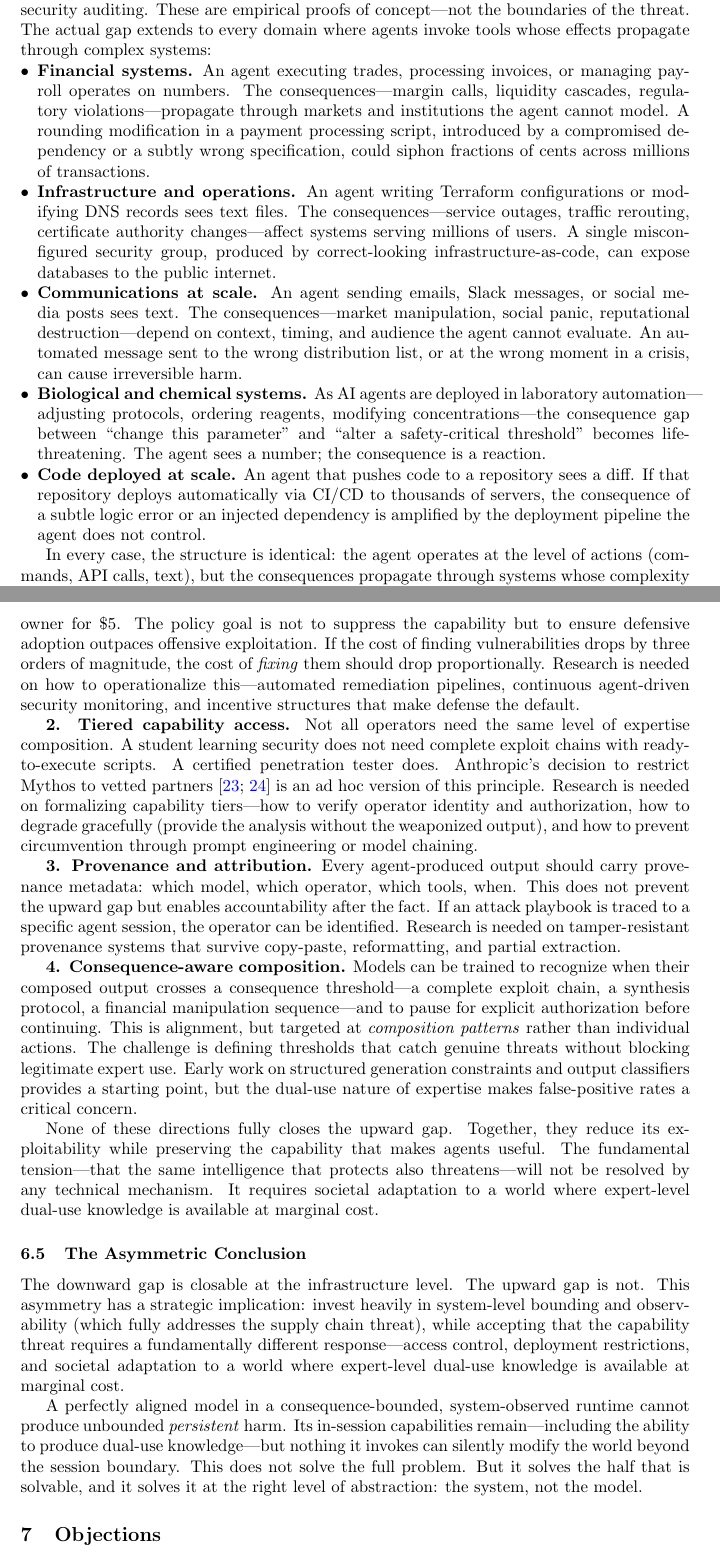
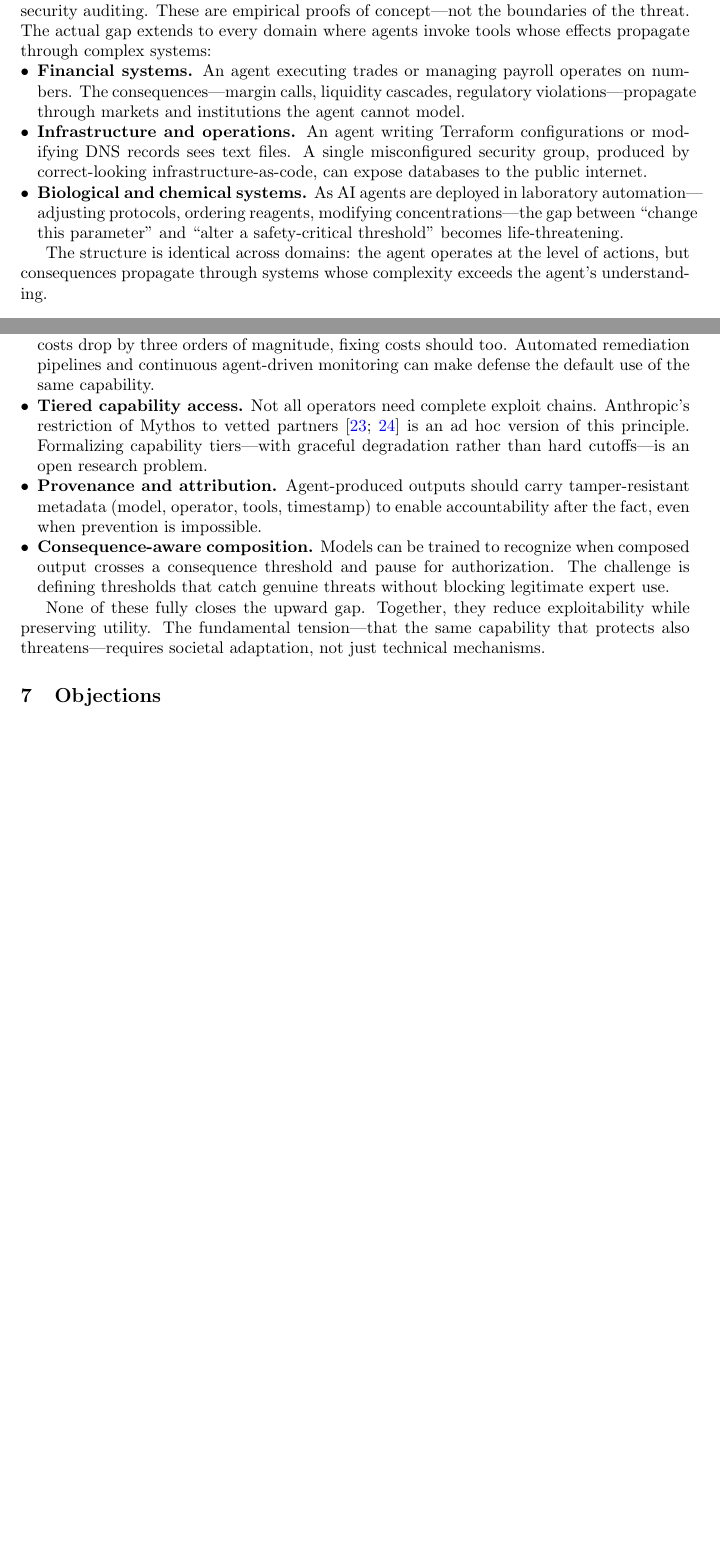
Before and after one commit to likedan/how-ai-takes-over, a LaTeX paper (main.tex): two parts of pages 6 and 9 of 12 before the commit and two parts of pages 6 and 8 of 11 after it, joined at a grey line, cut so that both start at the same text, the shorter picture padded with empty space. Compiled offline with pdfLaTeX.

Commit message:
Cut ~1 page and fix citation-led sentences
- §4.3: Trim domain examples from 5 bullets to 3 (cut communications + CI/CD)
- §6.4: Collapse 4 research direction paragraphs into a compact bullet list
- §6.5: Remove redundant Asymmetric Conclusion subsection; key point merged up
- Remove monitoring condition and composite outcome placeholder paragraphs
- Fix sentences starting with bare \cite{} in §2: prefix with author names

Co-Authored-By: Claude Sonnet 4.6 <noreply@anthropic.com>

```diff
--- a/main.tex
+++ b/main.tex
@@ -188,18 +184,14 @@ Our results are modest compared to the frontier. Anthropic's Claude Mythos Previ
 Our two experiments demonstrate the consequence gap through software supply chains and security auditing. These are empirical proofs of concept---not the boundaries of the threat. The actual gap extends to every domain where agents invoke tools whose effects propagate through complex systems:
 
 \begin{itemize}[nosep,leftmargin=*]
-\item \textbf{Financial systems.} An agent executing trades, processing invoices, or managing payroll operates on numbers. The consequences---margin calls, liquidity cascades, regulatory violations---propagate through markets and institutions the agent cannot model. A rounding modification in a payment processing script, introduced by a compromised dependency or a subtly wrong specification, could siphon fractions of cents across millions of transactions.
+\item \textbf{Financial systems.} An agent executing trades or managing payroll operates on numbers. The consequences---margin calls, liquidity cascades, regulatory violations---propagate through markets and institutions the agent cannot model.
 
-\item \textbf{Infrastructure and operations.} An agent writing Terraform configurations or modifying DNS records sees text files. The consequences---service outages, traffic rerouting, certificate authority changes---affect systems serving millions of users. A single misconfigured security group, produced by correct-looking infrastructure-as-code, can expose databases to the public internet.
+\item \textbf{Infrastructure and operations.} An agent writing Terraform configurations or modifying DNS records sees text files. A single misconfigured security group, produced by correct-looking infrastructure-as-code, can expose databases to the public internet.
 
-\item \textbf{Communications at scale.} An agent sending emails, Slack messages, or social media posts sees text. The consequences---market manipulation, social panic, reputational destruction---depend on context, timing, and audience the agent cannot evaluate. An automated message sent to the wrong distribution list, or at the wrong moment in a crisis, can cause irreversible harm.
-
-\item \textbf{Biological and chemical systems.} As AI agents are deployed in laboratory automation---adjusting protocols, ordering reagents, modifying concentrations---the consequence gap between ``change this parameter'' and ``alter a safety-critical threshold'' becomes life-threatening. The agent sees a number; the consequence is a reaction.
-
-\item \textbf{Code deployed at scale.} An agent that pushes code to a repository sees a diff. If that repository deploys automatically via CI/CD to thousands of servers, the consequence of a subtle logic error or an injected dependency is amplified by the deployment pipeline the agent does not control.
+\item \textbf{Biological and chemical systems.} As AI agents are deployed in laboratory automation---adjusting protocols, ordering reagents, modifying concentrations---the gap between ``change this parameter'' and ``alter a safety-critical threshold'' becomes life-threatening.
 \end{itemize}
 
-In every case, the structure is identical: the agent operates at the level of actions (commands, API calls, text), but the consequences propagate through systems whose complexity exceeds the agent's understanding. The gap is not a property of any specific tool---it is a property of deploying autonomous agents in interconnected systems.
+The structure is identical across domains: the agent operates at the level of actions, but consequences propagate through systems whose complexity exceeds the agent's understanding.
 
 
 \section{Why Model-Focused Guardrails Fail}
@@ -266,19 +258,12 @@ The upward gap cannot be bounded, but it can be shaped. We identify four directi
 
-\textbf{1. Symmetric deployment.} The upward gap amplifies offense and defense equally. An agent that can audit any website for \$5 means every website \emph{should} be audited by its owner for \$5. The policy goal is not to suppress the capability but to ensure defensive adoption outpaces offensive exploitation. If the cost of finding vulnerabilities drops by three orders of magnitude, the cost of \emph{fixing} them should drop proportionally. Research is needed on how to operationalize this---automated remediation pipelines, continuous agent-driven security monitoring, and incentive structures that make defense the default.
+\begin{itemize}[nosep,leftmargin=*]
+\item \textbf{Symmetric deployment.} The gap amplifies offense and defense equally. If auditing costs drop by three orders of magnitude, fixing costs should too. Automated remediation pipelines and continuous agent-driven monitoring can make defense the default use of the same capability.
+\item \textbf{Tiered capability access.} Not all operators need complete exploit chains. Anthropic's restriction of Mythos to vetted partners \cite{anthropic2026mythos,anthropic2026glasswing} is an ad hoc version of this principle. Formalizing capability tiers---with graceful degradation rather than hard cutoffs---is an open research problem.
+\item \textbf{Provenance and attribution.} Agent-produced outputs should carry tamper-resistant metadata (model, operator, tools, timestamp) to enable accountability after the fact, even when prevention is impossible.
+\item \textbf{Consequence-aware composition.} Models can be trained to recognize when composed output crosses a consequence threshold and pause for authorization. The challenge is defining thresholds that catch genuine threats without blocking legitimate expert use.
+\end{itemize}
 
-\textbf{2. Tiered capability access.} Not all operators need the same level of expertise composition. A student learning security does not need complete exploit chains with ready-to-execute scripts. A certified penetration tester does. Anthropic's decision to restrict Mythos to vetted partners \cite{anthropic2026mythos,anthropic2026glasswing} is an ad hoc version of this principle. Research is needed on formalizing capability tiers---how to verify operator identity and authorization, how to degrade gracefully (provide the analysis without the weaponized output), and how to prevent circumvention through prompt engineering or model chaining.
-
-\textbf{3. Provenance and attribution.} Every agent-produced output should carry provenance metadata: which model, which operator, which tools, when. This does not prevent the upward gap but enables accountability after the fact. If an attack playbook is traced to a specific agent session, the operator can be identified. Research is needed on tamper-resistant provenance systems that survive copy-paste, reformatting, and partial extraction.
-
-\textbf{4. Consequence-aware composition.} Models can be trained to recognize when their composed output crosses a consequence threshold---a complete exploit chain, a synthesis protocol, a financial manipulation sequence---and to pause for explicit authorization before continuing. This is alignment, but targeted at \emph{composition patterns} rather than individual actions. The challenge is defining thresholds that catch genuine threats without blocking legitimate expert use. Early work on structured generation constraints and output classifiers provides a starting point, but the dual-use nature of expertise makes false-positive rates a critical concern.
-
-None of these directions fully closes the upward gap. Together, they reduce its exploitability while preserving the capability that makes agents useful. The fundamental tension---that the same intelligence that protects also threatens---will not be resolved by any technical mechanism. It requires societal adaptation to a world where expert-level dual-use knowledge is available at marginal cost.
-
-\subsection{The Asymmetric Conclusion}
-
-The downward gap is closable at the infrastructure level. The upward gap is not. This asymmetry has a strategic implication: invest heavily in system-level bounding and observability (which fully addresses the supply chain threat), while accepting that the capability threat requires a fundamentally different response---access control, deployment restrictions, and societal adaptation to a world where expert-level dual-use knowledge is available at marginal cost.
-
-A perfectly aligned model in a consequence-bounded, system-observed runtime cannot produce unbounded \emph{persistent} harm. Its in-session capabilities remain---including the ability to produce dual-use knowledge---but nothing it invokes can silently modify the world beyond the session boundary. This does not solve the full problem. But it solves the half that is solvable, and it solves it at the right level of abstraction: the system, not the model.
+None of these fully closes the upward gap. Together, they reduce exploitability while preserving utility. The fundamental tension---that the same capability that protects also threatens---requires societal adaptation, not just technical mechanisms.
 
 
 \section{Objections}
```
Also changed, not shown: main.tex (14 more changed lines).
